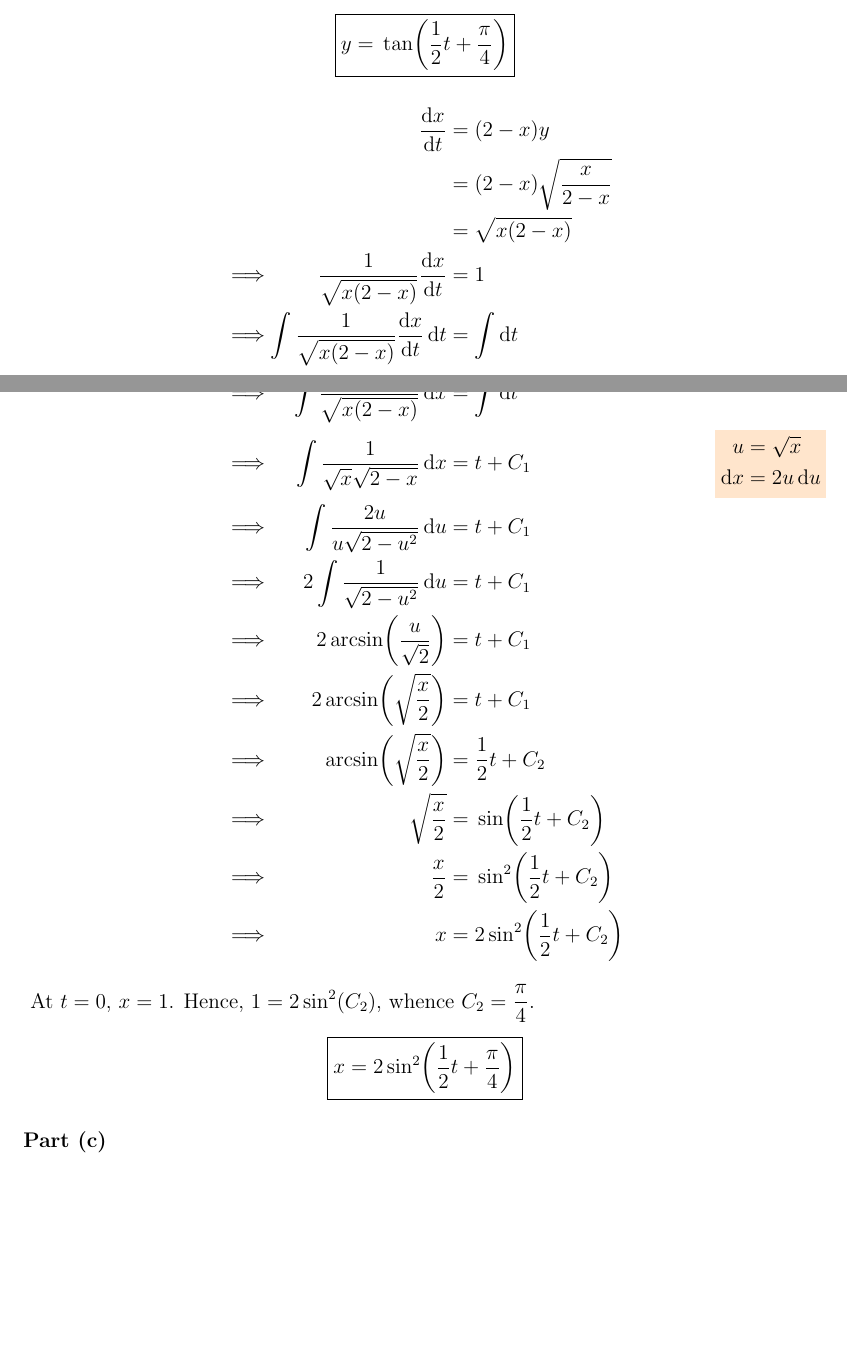
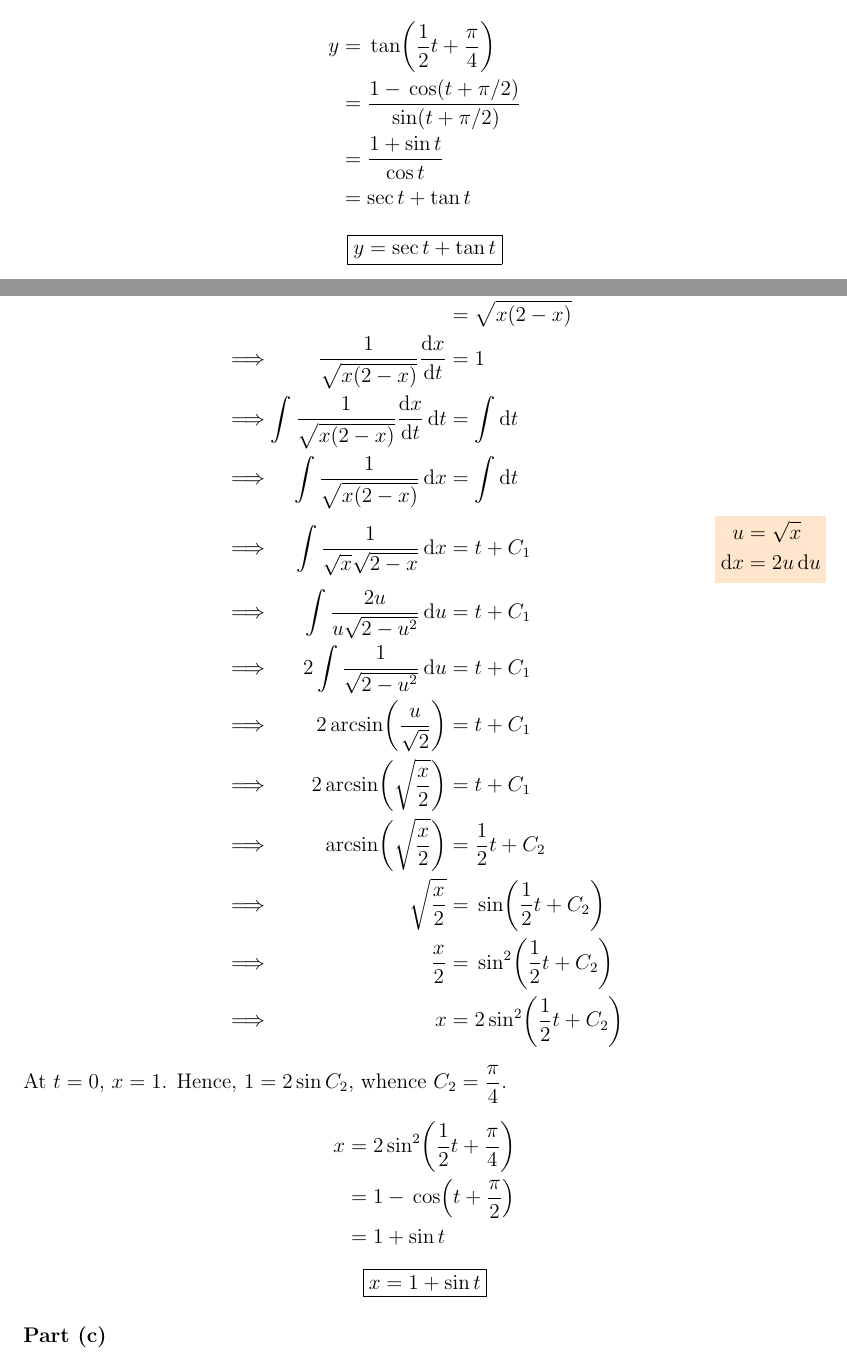
Before and after one commit to asdia0/TripleMath, a LaTeX problem sheet (Group B/Chapter B13/Assignment B13/Assignment B13.tex): two parts of pages 2 and 3 of 8 before the commit and two parts of pages 2 and 3 of 9 after it, joined at a grey line, cut so that both start at the same text, the shorter picture padded with empty space. The pictures show the PDF file Group B/Chapter B13/Assignment B13/Assignment B13.pdf that the author committed with the source.

Commit message:
Edit A-B13

```diff
--- a/Group B/Chapter B13/Assignment B13/Assignment B13.tex
+++ b/Group B/Chapter B13/Assignment B13/Assignment B13.tex
@@ -61 +63,5 @@
+                &= \dfrac{1 + \sin t}{\cos t}\\
+                &= \sec t + \tan t
+            \end{align*}
+            \boxt{$y = \sec t + \tan t$}
 
@@ -76,9 +81,14 @@
                 \implies&& \sqrt{\dfrac{x}{2}} &= \sin{\dfrac12 t + C_2}\\
                 \implies&& \dfrac{x}{2} &= \sin[2]{\dfrac12 t + C_2}\\
                 \implies&& x &= 2\sin[2]{\dfrac12 t + C_2}
-            \end{alignat*}}
-            At $t = 0$, $x = 1$. Hence, $1 = 2\sin[2]{C_2}$, whence $C_2 = \dfrac\pi4$.
-            \boxt{$x = 2\sin[2]{\dfrac12 t + \dfrac\pi4}$}
+            \end{alignat*}
+            At $t = 0$, $x = 1$. Hence, $1 = 2\sin[2] C_2$, whence $C_2 = \dfrac\pi4$.
+            \begin{align*}
+                x &= 2\sin[2]{\dfrac12 t + \dfrac\pi4}\\
+                &= 1 - \cos{t + \dfrac\pi2}\\
+                &= 1 + \sin t
+            \end{align*}
+            \boxt{$x = 1 + \sin t$}
 
         \part
             Note that $0 < t < \dfrac\pi2 \implies 1 < x < 2$.
```
Also changed, not shown: Group B/Chapter B13/Assignment B13/Assignment B13.pdf, Group B/Chapter B13/Assignment B13/Assignment B13.tex (5 more changed lines).
